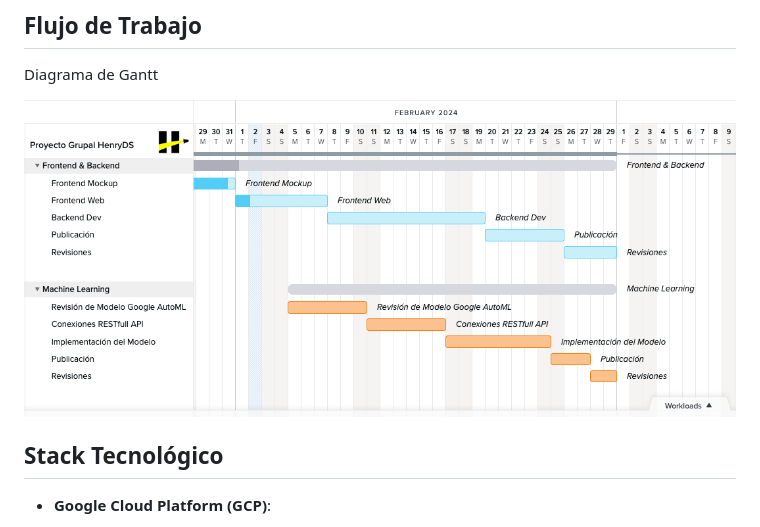
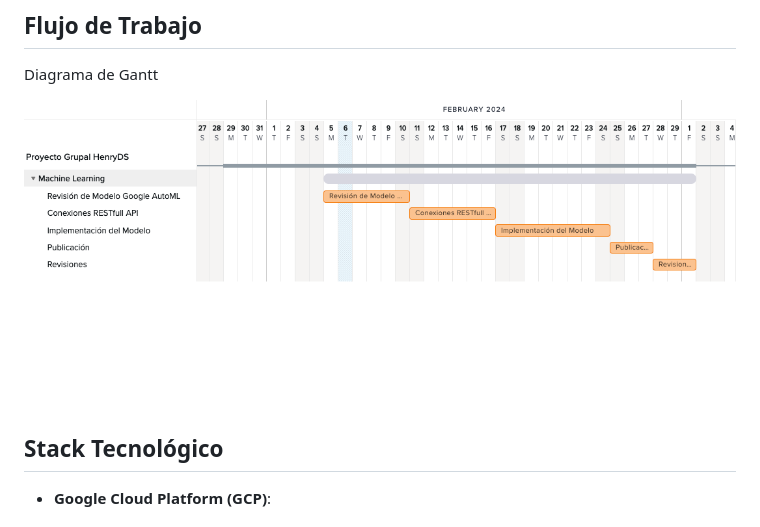
Before and after one commit to jgutierrezladino/HotelWise, a Markdown page: README.md, the part around the change. Rendered like a GitHub page; pictures changed too: HotelWiseML/screenshots/Gantt_Proyecto_Grupal_HenryDS.ML.png (added).

```diff
--- a/README.md
+++ b/README.md
@@ -10,7 +10,7 @@ El proyecto tiene como objetivo desarrollar modelos de aprendizaje automático u
 
 Diagrama de Gantt
 <p align="center">
-    <img src="HotelWiseML/screenshots/Gantt_Proyecto_Grupal_HenryDS.png">
+    <img src="HotelWiseML/screenshots/Gantt_Proyecto_Grupal_HenryDS.ML.png">
 </p>
 
 ## Stack Tecnológico
```
